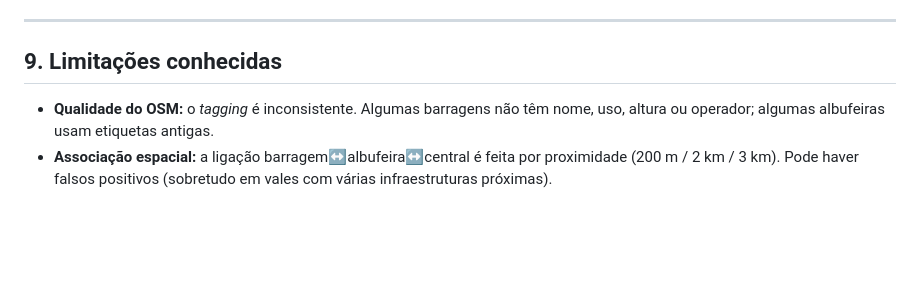
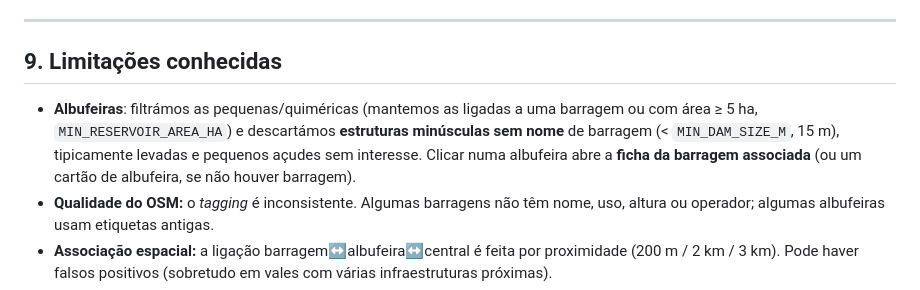
Before and after one commit to bquelhas/barragens, a Markdown page: README.md, the part around the change. Drawn GitHub-style; blank space fills up the shorter version.

Commit message:
README: nota sobre filtro de albufeiras/estruturas e clique em albufeiras

```diff
--- a/README.md
+++ b/README.md
@@ -265,6 +265,12 @@ do Notion.)
 
 ## 9. Limitações conhecidas
 
+* **Albufeiras**: filtrámos as pequenas/quiméricas (mantemos as ligadas a uma
+  barragem ou com área ≥ 5 ha, `MIN_RESERVOIR_AREA_HA`) e descartámos
+  **estruturas minúsculas sem nome** de barragem (< `MIN_DAM_SIZE_M`, 15 m),
+  tipicamente levadas e pequenos açudes sem interesse. Clicar numa albufeira
+  abre a **ficha da barragem associada** (ou um cartão de albufeira, se não
+  houver barragem).
 * **Qualidade do OSM:** o *tagging* é inconsistente. Algumas barragens não têm
   nome, uso, altura ou operador; algumas albufeiras usam etiquetas antigas.
 * **Associação espacial:** a ligação barragem↔albufeira↔central é feita por
```
